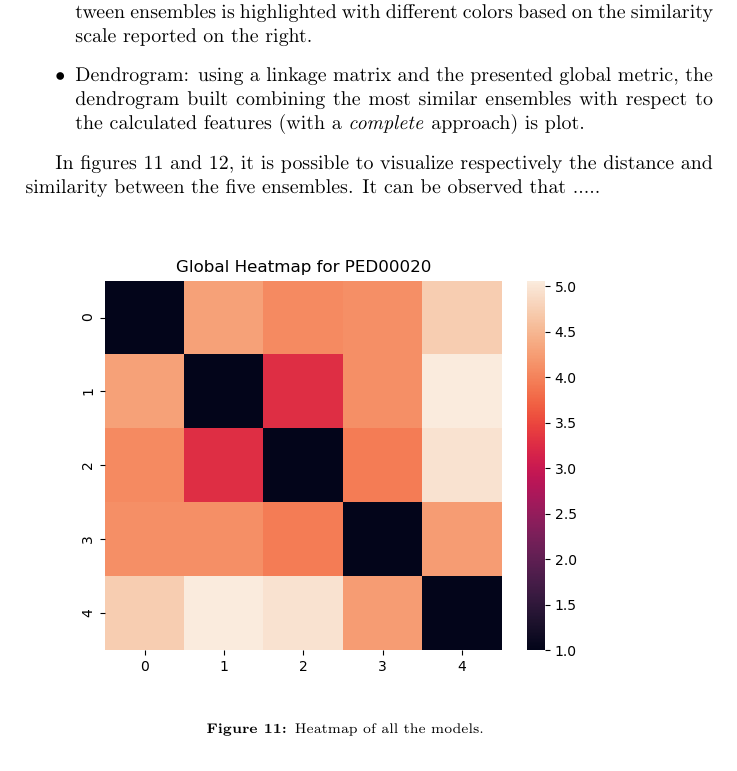
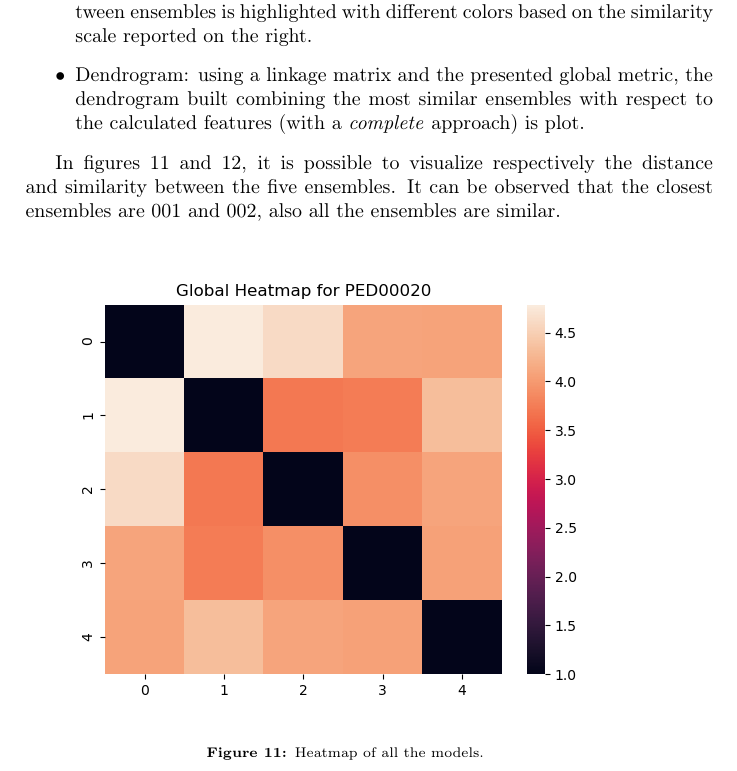
Before and after one commit to mikelemilia/ped-conformational-analysis, a LaTeX document (report/report.tex, which reads report/sections/section_2.tex): part of page 10 of 12, cut so that both start at the same text. Compiled offline with pdfLaTeX.

Commit message:
Report images

```diff
--- a/report/sections/section_2.tex
+++ b/report/sections/section_2.tex
@@ -34,7 +34,7 @@ Using the global metric just described, the software displays the distances betw
 \item Dendrogram: using a linkage matrix and the presented global metric, the dendrogram built combining the most similar ensembles with respect to the calculated features (with a \emph{complete} approach) is plot.
 \end{itemize}
 
-In figures \ref{heatmap} and \ref{dendrogram}, it is possible to visualize respectively the distance and similarity between the five ensembles. It can be observed that .....
+In figures \ref{heatmap} and \ref{dendrogram}, it is possible to visualize respectively the distance and similarity between the five ensembles. It can be observed that the closest ensembles are 001 and 002, also all the ensembles are similar.
 
 \begin{figure}[H]
 	\begin{minipage}[b]{0.93\textwidth}
```
Also changed, not shown: report/figures/PED00020_dendrogram.png, report/figures/PED00020_heatmap.png, report/figures/PED00020_local.png, report/figures/PED00020e001_graph.png, report/figures/PED00020e001_pymol.png, report/figures/PED00020e002_graph.png, report/figures/PED00020e002_pymol.png, report/figures/PED00020e003_graph.png, report/figures/PED00020e003_pymol.png, report/figures/PED00020e004_graph.png, report/figures/PED00020e004_pymol.png, report/figures/PED00020e005_graph.png, report/figures/PED00020e005_pymol.png.
